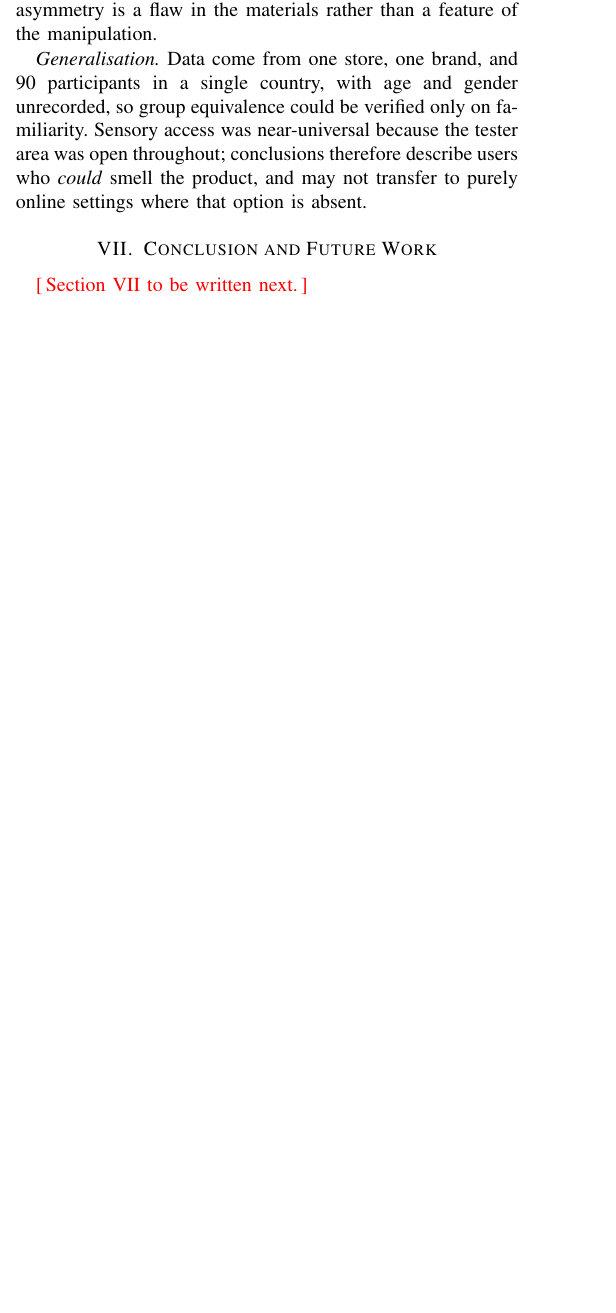
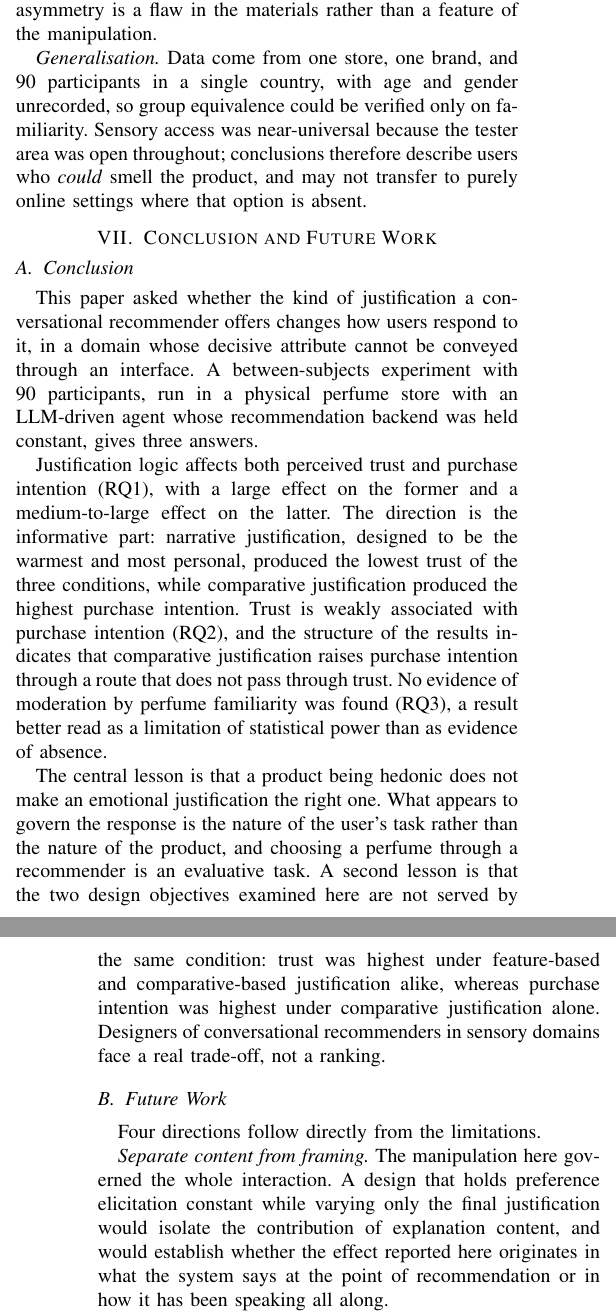
Before and after one commit to rssdsyndt/IEEE-conference-1, a LaTeX paper (main.tex): part of one column of page 11 of 12 before the commit and two parts of the columns of pages 11 and 12 of 13 after it, the two joined at a grey line, cut so that both start at the same text, the shorter picture padded with empty space. Compiled offline with pdfLaTeX; a missing font is replaced by an installed copy or a similar font; a LaTeX package or settings file that is missing is left out.

Commit message:
Add Section VII (Conclusion and Future Work) - manuscript now complete
Conclusion answers RQ1-RQ3 and states the two takeaways: a hedonic product
does not make an emotional justification the right one, and the two design
objectives are not served by the same condition.

Future work is derived from the limitations rather than listed generically:
- separate explanation content from conversational framing
- measure trust dimensionally, which turns the proposed mechanism into a
  falsifiable prediction that narrative depresses competence beliefs
  specifically [7]
- test hybrid justifications, with [28] as a foundation and [14] as a way to
  let users assemble the hybrid themselves
- put the task-based account at risk by replicating across domains that
  differ in digital transmissibility, with [15] for finer dialogue measures

All seven sections written. Body 8,848 words, bibliography 32 entries, 2
figures, 4 tables. Placeholders down to 5.

Co-Authored-By: Claude Opus 5 <noreply@anthropic.com>

```diff
--- a/main.tex
+++ b/main.tex
@@ -1101,8 +1101,44 @@ only on familiarity. Sensory access was near-universal because the tester area w
 throughout; conclusions therefore describe users who \textit{could} smell the product, and
 may not transfer to purely online settings where that option is absent.
 
+% ===============================================================
 \section{Conclusion and Future Work}
 \label{sec:conclusion}
-\PH{Section VII to be written next.}
+% ===============================================================
 
-% ===============================================================
+\subsection{Conclusion}
+
+This paper asked whether the kind of justification a conversational recommender offers
+changes how users respond to it, in a domain whose decisive attribute cannot be conveyed
+through an interface. A between-subjects experiment with 90 participants, run in a
+physical perfume store with an LLM-driven agent whose recommendation backend was held
+constant, gives three answers.
+
+Justification logic affects both perceived trust and purchase intention (RQ1), with a
+large effect on the former and a medium-to-large effect on the latter. The direction is
+the informative part: narrative justification, designed to be the warmest and most
+personal, produced the lowest trust of the three conditions, while comparative
+justification produced the highest purchase intention. Trust is weakly associated with
+purchase intention (RQ2), and the structure of the results indicates that comparative
+justification raises purchase intention through a route that does not pass through trust.
+No evidence of moderation by perfume familiarity was found (RQ3), a result better read as
+a limitation of statistical power than as evidence of absence.
+
+The central lesson is that a product being hedonic does not make an emotional justification
+the right one. What appears to govern the response is the nature of the user's task rather
+than the nature of the product, and choosing a perfume through a recommender is an
+evaluative task. A second lesson is that the two design objectives examined here are not
+served by the same condition: trust was highest under feature-based and comparative-based
+justification alike, whereas purchase intention was highest under comparative
+justification alone. Designers of conversational recommenders in sensory domains face a
+real trade-off, not a ranking.
+
+\subsection{Future Work}
+
+Four directions follow directly from the limitations.
+
+\textit{Separate content from framing.} The manipulation here governed the whole
+interaction. A design that holds preference elicitation constant while varying only the
+final justification would isolate the contribution of explanation content, and would
+establish whether the effect reported here originates in what the system says at the point
+of recommendation or in how it has been speaking all along.
```
Also changed, not shown: main.tex (30 more changed lines).
